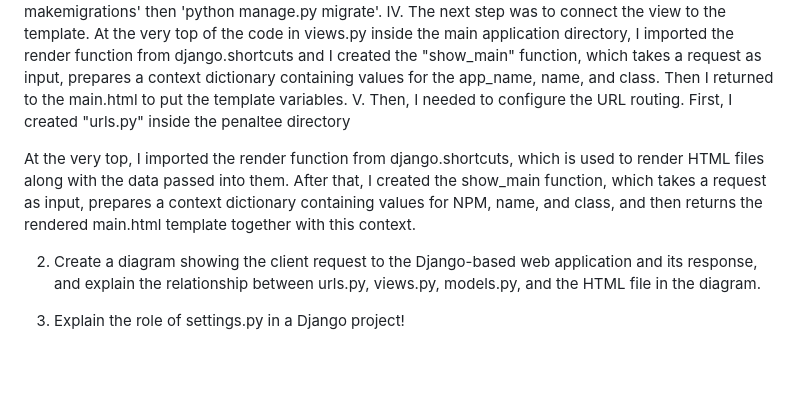
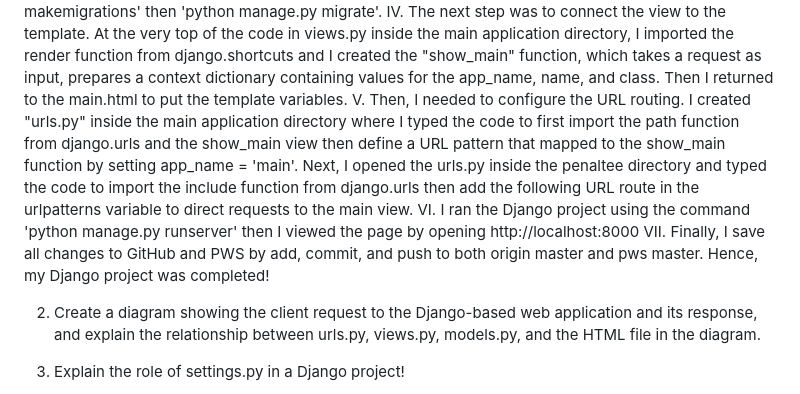
Before and after one commit to kerangleeya/penaltee, a Markdown page: READ.md, the part around one of its changes. GitHub-like rendering; blank space fills up the shorter version.

```diff
--- a/READ.md
+++ b/READ.md
@@ -18,9 +18,9 @@ I. I started by creating a new application "main" inside the penaltee project us
 II. Next, I made a new directory named "templates" inside the main application directory. Then, inside the templates directory, I created "main.html" file and filled the file with html codes to decorate the display.
 III. After that, I modified the models.py inside the main application directory. I added the required attributes with their type from the assignment checklist. Then, I did migrations using the command 'python manage.py makemigrations' then 'python manage.py migrate'.
 IV. The next step was to connect the view to the template. At the very top of the code in views.py inside the main application directory, I imported the render function from django.shortcuts and I created the "show_main" function, which takes a request as input, prepares a context dictionary containing values for the app_name, name, and class. Then I returned to the main.html to put the template variables.
-V. Then, I needed to configure the URL routing. First, I created "urls.py" inside the penaltee directory
-
-At the very top, I imported the render function from django.shortcuts, which is used to render HTML files along with the data passed into them. After that, I created the show_main function, which takes a request as input, prepares a context dictionary containing values for NPM, name, and class, and then returns the rendered main.html template together with this context.
+V. Then, I needed to configure the URL routing. I created "urls.py" inside the main application directory where I typed the code to first import the path function from django.urls and the show_main view then define a URL pattern that mapped to the show_main function by setting app_name = 'main'. Next, I opened the urls.py inside the penaltee directory and typed the code to import the include function from django.urls then add the following URL route in the urlpatterns variable to direct requests to the main view.
+VI. I ran the Django project using the command 'python manage.py runserver' then I viewed the page by opening http://localhost:8000
+VII. Finally, I save all changes to GitHub and PWS by add, commit, and push to both origin master and pws master. Hence, my Django project was completed!
 
 
 2. Create a diagram showing the client request to the Django-based web application and its response, and explain the relationship between urls.py, views.py, models.py, and the HTML file in the diagram.
```
Also changed, not shown: other parts of READ.md (+3 -3 lines).
